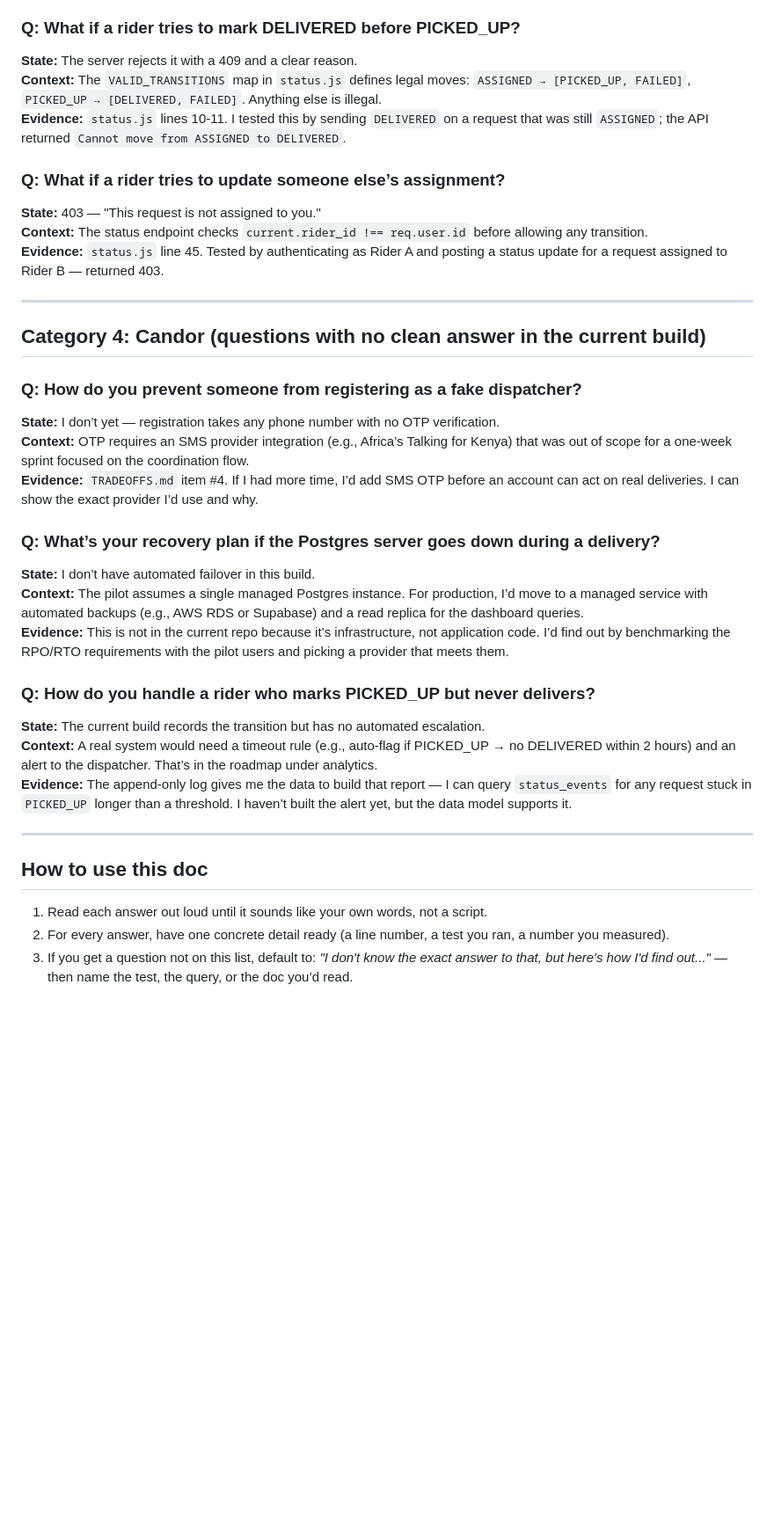
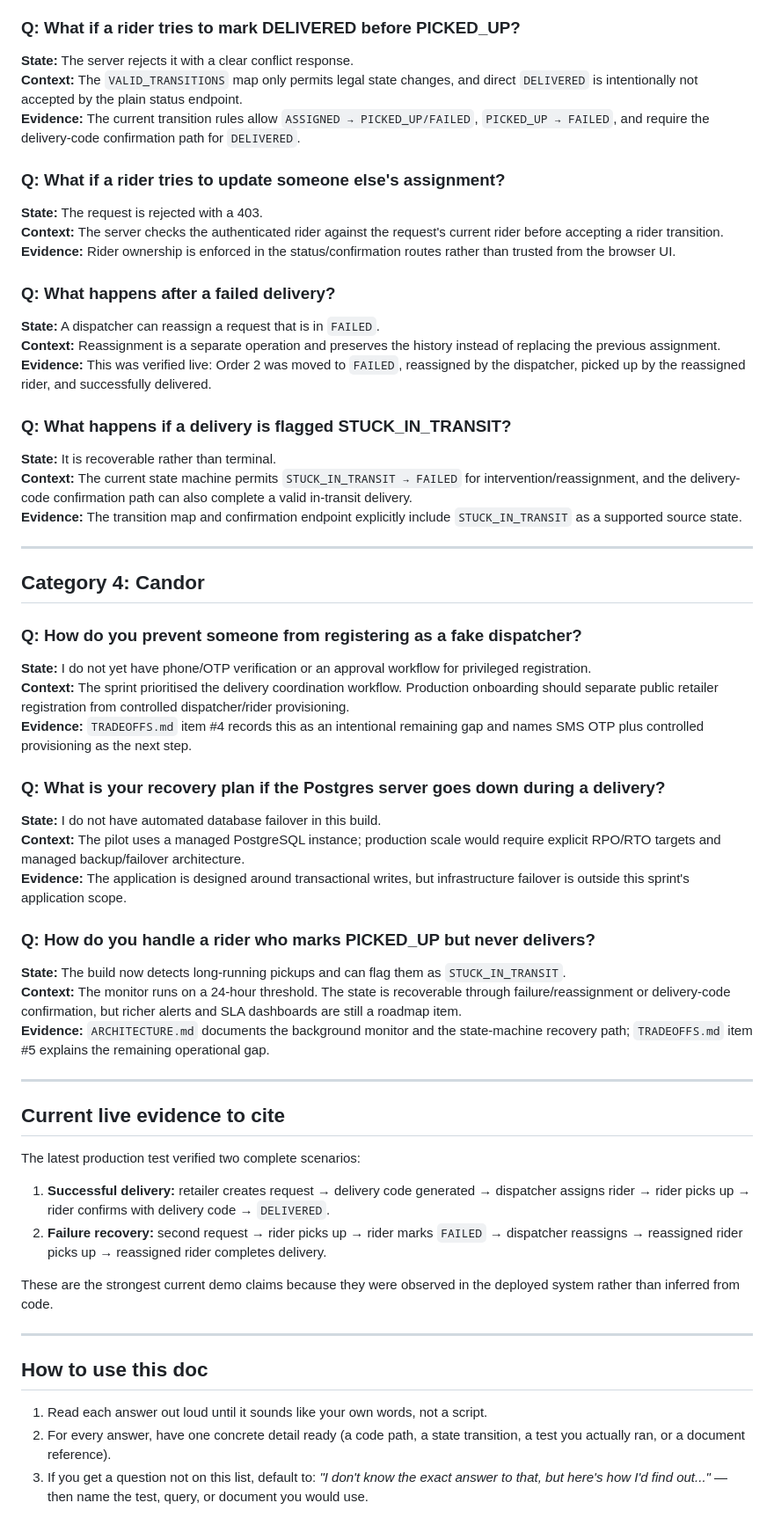
Before and after one commit to dthanji/-Reflex-The-Readiness-Sprint, a Markdown page: ANTICIPATED_QA.md, the part around one of its changes. Shown at 88% size. GitHub-like rendering; blank space fills up the shorter version.

```diff
--- a/ANTICIPATED_QA.md
+++ b/ANTICIPATED_QA.md
@@ -55,36 +60,57 @@ Prepared using State → Context → Evidence. Organized by the four panel categ
 
 ### Q: What if a rider tries to mark DELIVERED before PICKED_UP?
-**State:** The server rejects it with a 409 and a clear reason.
-**Context:** The `VALID_TRANSITIONS` map in `status.js` defines legal moves: `ASSIGNED → [PICKED_UP, FAILED]`, `PICKED_UP → [DELIVERED, FAILED]`. Anything else is illegal.
-**Evidence:** `status.js` lines 10-11. I tested this by sending `DELIVERED` on a request that was still `ASSIGNED`; the API returned `Cannot move from ASSIGNED to DELIVERED`.
+**State:** The server rejects it with a clear conflict response.
+**Context:** The `VALID_TRANSITIONS` map only permits legal state changes, and direct `DELIVERED` is intentionally not accepted by the plain status endpoint.
+**Evidence:** The current transition rules allow `ASSIGNED → PICKED_UP/FAILED`, `PICKED_UP → FAILED`, and require the delivery-code confirmation path for `DELIVERED`.
 
-### Q: What if a rider tries to update someone else’s assignment?
-**State:** 403 — "This request is not assigned to you."
-**Context:** The status endpoint checks `current.rider_id !== req.user.id` before allowing any transition.
-**Evidence:** `status.js` line 45. Tested by authenticating as Rider A and posting a status update for a request assigned to Rider B — returned 403.
+### Q: What if a rider tries to update someone else's assignment?
+**State:** The request is rejected with a 403.
+**Context:** The server checks the authenticated rider against the request's current rider before accepting a rider transition.
+**Evidence:** Rider ownership is enforced in the status/confirmation routes rather than trusted from the browser UI.
+
+### Q: What happens after a failed delivery?
+**State:** A dispatcher can reassign a request that is in `FAILED`.
+**Context:** Reassignment is a separate operation and preserves the history instead of replacing the previous assignment.
+**Evidence:** This was verified live: Order 2 was moved to `FAILED`, reassigned by the dispatcher, picked up by the reassigned rider, and successfully delivered.
+
+### Q: What happens if a delivery is flagged STUCK_IN_TRANSIT?
+**State:** It is recoverable rather than terminal.
+**Context:** The current state machine permits `STUCK_IN_TRANSIT → FAILED` for intervention/reassignment, and the delivery-code confirmation path can also complete a valid in-transit delivery.
+**Evidence:** The transition map and confirmation endpoint explicitly include `STUCK_IN_TRANSIT` as a supported source state.
 
 ---
 
-## Category 4: Candor (questions with no clean answer in the current build)
+## Category 4: Candor
 
 ### Q: How do you prevent someone from registering as a fake dispatcher?
-**State:** I don’t yet — registration takes any phone number with no OTP verification.
-**Context:** OTP requires an SMS provider integration (e.g., Africa’s Talking for Kenya) that was out of scope for a one-week sprint focused on the coordination flow.
-**Evidence:** `TRADEOFFS.md` item #4. If I had more time, I’d add SMS OTP before an account can act on real deliveries. I can show the exact provider I’d use and why.
+**State:** I do not yet have phone/OTP verification or an approval workflow for privileged registration.
+**Context:** The sprint prioritised the delivery coordination workflow. Production onboarding should separate public retailer registration from controlled dispatcher/rider provisioning.
+**Evidence:** `TRADEOFFS.md` item #4 records this as an intentional remaining gap and names SMS OTP plus controlled provisioning as the next step.
 
-### Q: What’s your recovery plan if the Postgres server goes down during a delivery?
-**State:** I don’t have automated failover in this build.
-**Context:** The pilot assumes a single managed Postgres instance. For production, I’d move to a managed service with automated backups (e.g., AWS RDS or Supabase) and a read replica for the dashboard queries.
-**Evidence:** This is not in the current repo because it’s infrastructure, not application code. I’d find out by benchmarking the RPO/RTO requirements with the pilot users and picking a provider that meets them.
+### Q: What is your recovery plan if the Postgres server goes down during a delivery?
+**State:** I do not have automated database failover in this build.
+**Context:** The pilot uses a managed PostgreSQL instance; production scale would require explicit RPO/RTO targets and managed backup/failover architecture.
+**Evidence:** The application is designed around transactional writes, but infrastructure failover is outside this sprint's application scope.
 
 ### Q: How do you handle a rider who marks PICKED_UP but never delivers?
-**State:** The current build records the transition but has no automated escalation.
-**Context:** A real system would need a timeout rule (e.g., auto-flag if PICKED_UP → no DELIVERED within 2 hours) and an alert to the dispatcher. That’s in the roadmap under analytics.
-**Evidence:** The append-only log gives me the data to build that report — I can query `status_events` for any request stuck in `PICKED_UP` longer than a threshold. I haven’t built the alert yet, but the data model supports it.
+**State:** The build now detects long-running pickups and can flag them as `STUCK_IN_TRANSIT`.
+**Context:** The monitor runs on a 24-hour threshold. The state is recoverable through failure/reassignment or delivery-code confirmation, but richer alerts and SLA dashboards are still a roadmap item.
+**Evidence:** `ARCHITECTURE.md` documents the background monitor and the state-machine recovery path; `TRADEOFFS.md` item #5 explains the remaining operational gap.
+
+---
+
+## Current live evidence to cite
+
+The latest production test verified two complete scenarios:
+
+1. **Successful delivery:** retailer creates request → delivery code generated → dispatcher assigns rider → rider picks up → rider confirms with delivery code → `DELIVERED`.
+2. **Failure recovery:** second request → rider picks up → rider marks `FAILED` → dispatcher reassigns → reassigned rider picks up → reassigned rider completes delivery.
+
+These are the strongest current demo claims because they were observed in the deployed system rather than inferred from code.
 
 ---
 
 ## How to use this doc
 1. Read each answer out loud until it sounds like your own words, not a script.
-2. For every answer, have one concrete detail ready (a line number, a test you ran, a number you measured).
-3. If you get a question not on this list, default to: *"I don't know the exact answer to that, but here's how I'd find out..."* — then name the test, the query, or the doc you’d read.
+2. For every answer, have one concrete detail ready (a code path, a state transition, a test you actually ran, or a document reference).
+3. If you get a question not on this list, default to: *"I don't know the exact answer to that, but here's how I'd find out..."* — then name the test, query, or document you would use.
```
Also changed, not shown: other parts of ANTICIPATED_QA.md (+31 -26 lines).
